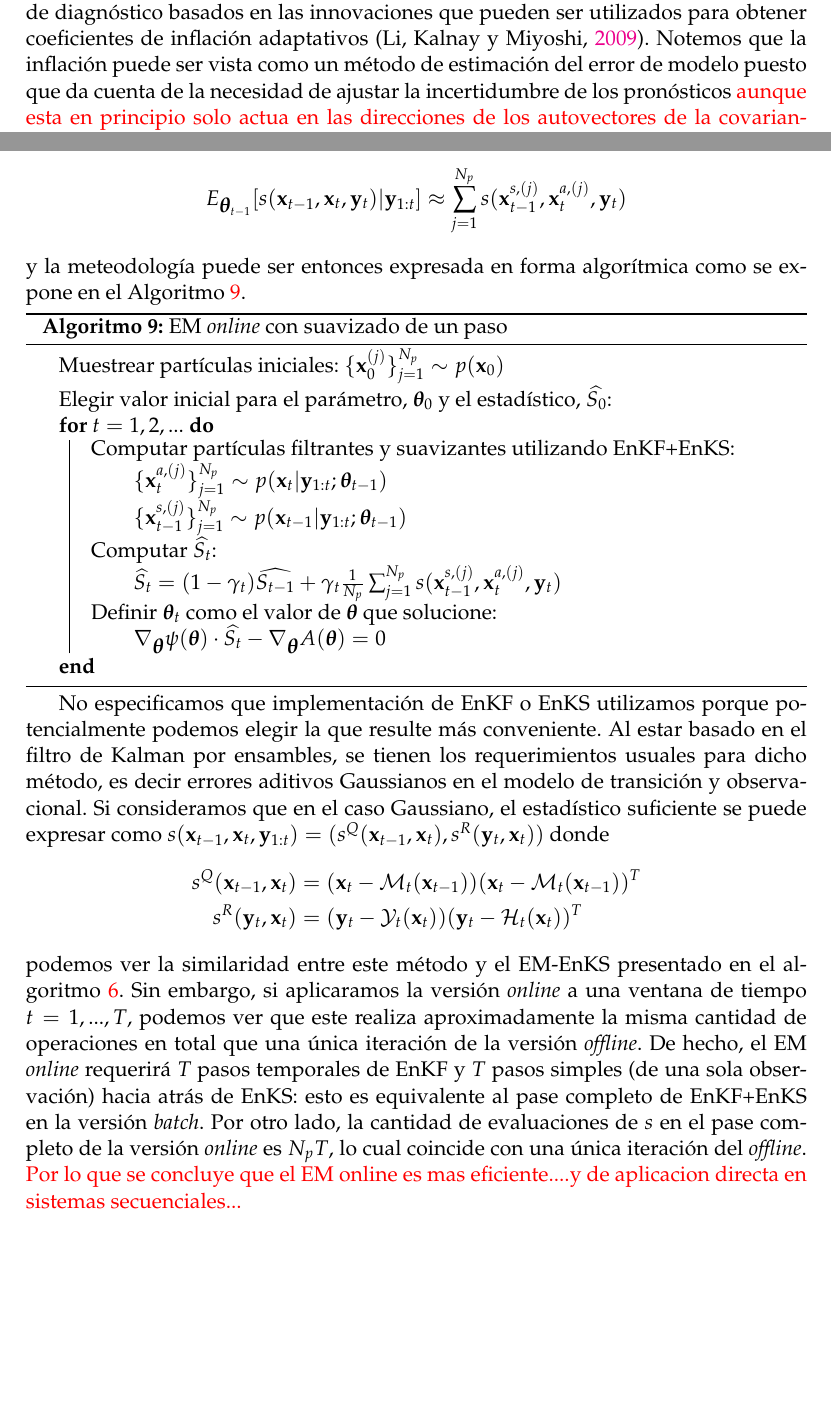
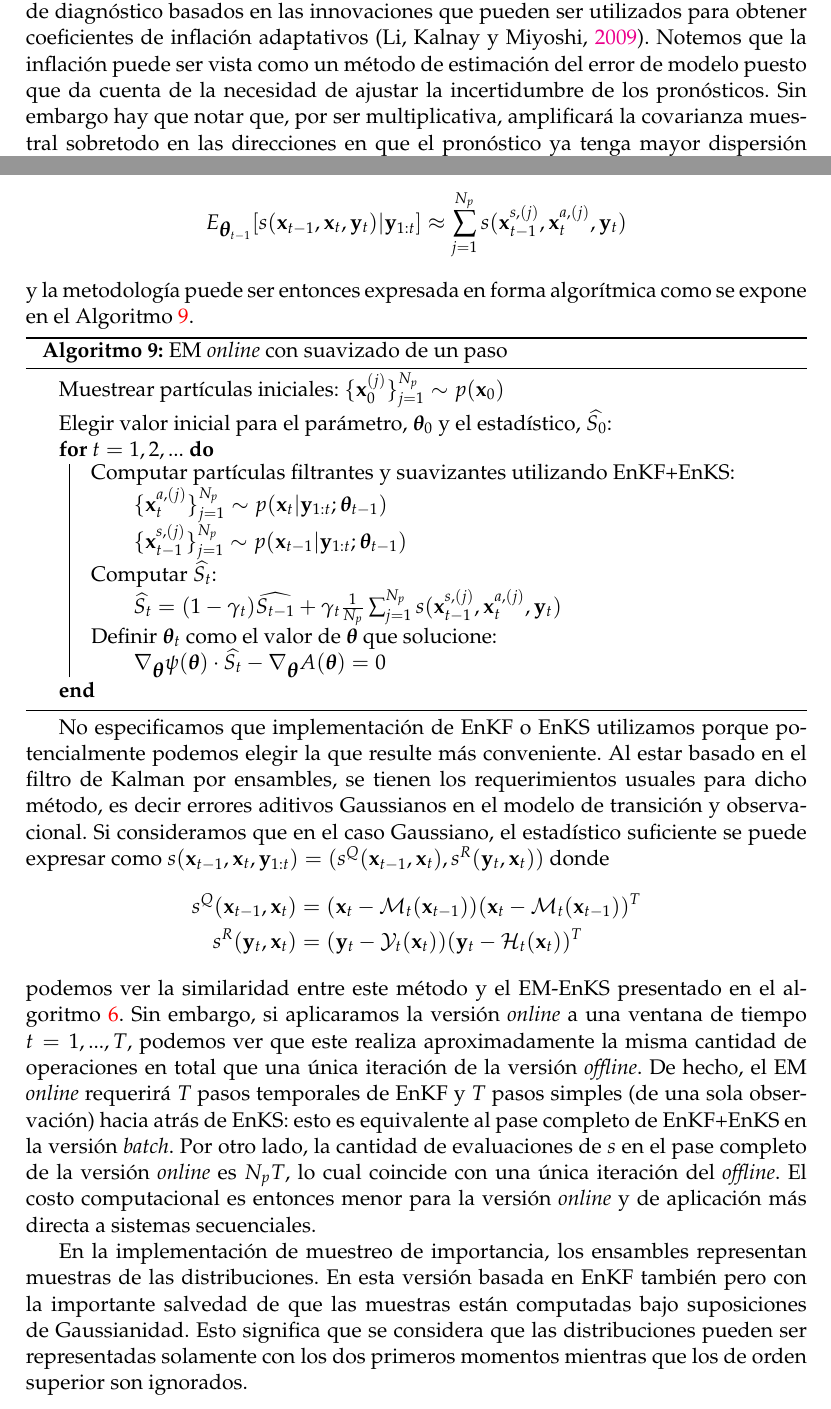
Before and after one commit to tjcocucci/tesis, a LaTeX thesis (main.tex, which reads chapters/03_error_estimation.tex): two parts of pages 33 and 47 of 82, joined at a grey line, cut so that both start at the same text, the shorter picture padded with empty space. Compiled offline with pdfLaTeX.

Commit message:
algunas incorporaciones en chp 03

```diff
--- a/chapters/03_error_estimation.tex
+++ b/chapters/03_error_estimation.tex
@@ -24,7 +24,7 @@ Para ilustrar la importancia de especificar correctamente $\v Q$ y $\v R$ consid
 
 Como hemos visto en la Sección \ref{sec:enkf}, los métodos basados en ensambles tienen tendencia a colapsar debido a errores de muestreo. El error de modelo cobra una relevancia especial pues está asociada a la dispersión de las partículas del pronóstico y por lo tanto es importante especificarlo correctamente para un buen desempeño del sistema de asimilación. Por su parte, en los filtros de partículas, el error de modelo se relaciona a la incerteza de cada partícula. Muchos filtros de partículas modernos buscan mejorar el muestreo llevando a las partículas a regiones de alta verosimilitud como por ejemplo los filtros de partículas implícitos \citep{Chorin2009, Atkins2013, Zhu2016}, los filtros de flujos de partículas temperados \citep{Daum2009} o el filtro de partículas con mapeo variacional \citep{Pulido2019}. Estos suponen el conocimiento de $\v Q$ y por lo tanto se hace relevante poder acoplarlos con una metodología de estimación de dichos errores.
 
-Se han desarrollado una gran cantidad de métodos para estimar estos errores. En \cite{Stroud2018} se apunta a maximizar la verosimilitud de las innovaciones (la diferencia entre la observación y el pronóstico mapeado al espacio observacional) utilizando inferencia Bayesiana. En otros trabajos se utilizan las covarianzas cruzadas entre innovaciones sucesivas para producir estimaciones de $\v Q$ y $\v R$ (Ver por ejemplo el trabajo seminal de \cite{Mehra1970} y una adaptación moderna basada en esta en \cite{Berry2013}). En el trabajo de \cite{Desroziers2005} se definen estadísticos de diagnóstico basados en las innovaciones que pueden ser utilizados para obtener coeficientes de inflación adaptativos \citep{Li2009}. Notemos que la inflación puede ser vista como un método de estimación del error de modelo puesto que da cuenta de la necesidad de ajustar la incertidumbre de los pronósticos \ma{aunque esta en principio solo actua en las direcciones de los autovectores de la covarianza muestral de la predicción REF}. Otra aproximación al problema, sobre la que nos centraremos aquí, es la maximización de la verosimilitud total a través del algoritmo EM (\textit{expectation-maximization}, \cite{Dempster1977}). Este método fue acoplado con éxito al filtro de Kalman tradicional para estimar $\v Q$ y $\v R$ en \cite{Shumway1982} y con posteridad al filtro de Kalman por ensambles combinado con un suavizador de Kalman por ensambles (ver por ejemplo \cite{Dreano2017}). Un buen compendio de todas estas técnicas se puede encontrar en \cite{Tandeo2020}.
+Se han desarrollado una gran cantidad de métodos para estimar estos errores. En \cite{Stroud2018} se apunta a maximizar la verosimilitud de las innovaciones (la diferencia entre la observación y el pronóstico mapeado al espacio observacional) utilizando inferencia Bayesiana. En otros trabajos se utilizan las covarianzas cruzadas entre innovaciones sucesivas para producir estimaciones de $\v Q$ y $\v R$ (Ver por ejemplo el trabajo seminal de \cite{Mehra1970} y una adaptación moderna basada en esta en \cite{Berry2013}). En el trabajo de \cite{Desroziers2005} se definen estadísticos de diagnóstico basados en las innovaciones que pueden ser utilizados para obtener coeficientes de inflación adaptativos \citep{Li2009}. Notemos que la inflación puede ser vista como un método de estimación del error de modelo puesto que da cuenta de la necesidad de ajustar la incertidumbre de los pronósticos. Sin embargo hay que notar que, por ser multiplicativa, amplificará la covarianza muestral sobretodo en las direcciones en que el pronóstico ya tenga mayor dispersión \citep{Hamill2005}. Otra aproximación al problema, sobre la que nos centraremos aquí, es la maximización de la verosimilitud total a través del algoritmo EM (\textit{expectation-maximization}, \cite{Dempster1977}). Este método fue acoplado con éxito al filtro de Kalman tradicional para estimar $\v Q$ y $\v R$ en \cite{Shumway1982} y con posteridad al filtro de Kalman por ensambles combinado con un suavizador de Kalman por ensambles (ver por ejemplo \cite{Dreano2017}). Un buen compendio de todas estas técnicas se puede encontrar en \cite{Tandeo2020}.
 
 Dentro de toda la variedad de métodos para la estimación de errores observacionales y de modelo distinguimos los métodos \textit{offline} de los \textit{online}. Los primeros toman una ventana de observaciones $\v y_{1:T}$ y dan en base a estas una única estimación para $\v Q$ y $\v R$ para todos los tiempos $t = 1, ..., T$. El algoritmo EM es usualmente implementado de esta manera, utilizando un lote (\textit{batch}) de observaciones (tal es el caso en \cite{Dreano2017, Tandeo2015, Pulido2018}) y aplican el EnKF en combinación con el EnKS. Este procedimiento se adaptó para filtros de partículas en \cite{Lucini2021} sorteando la necesidad de utilizar un suavizador de partículas. En muchas aplicaciones no se utilizan suavizadores porque sólo hay interés en las distribuciones filtrantes y pronósticos y se implementan alternando predicción con análisis. Esto ahorra el costo computacional del suavizado y el almacentamiento de todas las estimaciones anteriores necesarias para el suavizador. En estos escenarios es impráctica o inviable la aplicación de métodos de estimación \textit{offline} y se hace necesario utilizar técnicas \textit{online} (también llamadas secuenciales o adaptativas). Estas producen estimaciones de $\v Q$ y $\v R$ de manera secuencial, es decir en cada ciclo de asimilación y utilizando la información de la observación que está siendo procesada (y no de todo el lote de observaciones de manera simultánea). En el trabajo de \cite{Neal1998} se propone una adaptación \textit{online} para el algoritmo EM y, en el contexto de modelos de Markov escondidos, podemos mencionar el algoritmo propuesto en \cite{Cappe2009} que implementa ideas de EM secuencial acoplados a filtros de partículas y las implementaciones de \cite{Andrieu2003} que utilizan pseudo-verosimilitudes basadas en mini-lotes de datos. También es necesario mencionar que existen implementaciones \textit{online} para estimación de errores que no están basadas en EM como por ejemplo la que se puede encontrar en \cite{Berry2013}.
 
@@ -310,7 +310,7 @@ donde $\v S_t^f$ y $\v S_t^a$ son tal como se las especifica en la sección \ref
 \begin{align*}
     E_{\gv\theta_{t-1}} [s(\v x_{t-1}, \v x_t, \v y_t) | \v y_{1:t}] \approx \sum_{j=1}^{N_p} s(\v x_{t-1}^{s, (j)}, \v x_{t}^{a, (j)}, \v y_t)
 \end{align*}
-y la meteodología puede ser entonces expresada en forma algorítmica como se expone en el Algoritmo \ref{algo:onlineEM_OSS}.
+y la metodología puede ser entonces expresada en forma algorítmica como se expone en el Algoritmo \ref{algo:onlineEM_OSS}.
 
 \begin{algorithm}[H]\label{algo:onlineEM_OSS}
 
@@ -333,7 +333,9 @@ se puede expresar como $s(\v x_{t-1}, \v x_t, \v y_{1:t}) = (s^Q(\v x_{t-1}, \v
     s^Q(\v x_{t-1}, \v x_t) &= (\v x_t - \mathcal{M}_t(\v x_{t-1}))(\v x_t - \mathcal{M}_t(\v x_{t-1}))^T \\
     s^R(\v y_t, \v x_t) &= (\v y_t - \mathcal{Y}_t(\v x_t))(\v y_t - \mathcal{H}_t(\v x_t))^T
 \end{align*}
-podemos ver la similaridad entre este método y el EM-EnKS presentado en el algoritmo \ref{algo:em_enks}. Sin embargo, si aplicaramos  la versión \textit{online} a una ventana de tiempo $t = 1, ..., T$, podemos ver que este realiza aproximadamente la misma cantidad de operaciones en total que una única iteración de la versión \textit{offline}. De hecho, el EM \textit{online} requerirá $T$ pasos temporales de EnKF y $T$ pasos simples (de una sola observación) hacia atrás de EnKS: esto es equivalente al pase completo de EnKF+EnKS en la versión \textit{batch}. Por otro lado, la cantidad de evaluaciones de $s$ en el pase completo de la versión \textit{online} es $N_pT$, lo cual coincide con una única iteración del \textit{offline}. \ma{Por lo que se concluye que el EM online es mas eficiente....y de aplicacion directa en sistemas secuenciales...}
+podemos ver la similaridad entre este método y el EM-EnKS presentado en el algoritmo \ref{algo:em_enks}. Sin embargo, si aplicaramos  la versión \textit{online} a una ventana de tiempo $t = 1, ..., T$, podemos ver que este realiza aproximadamente la misma cantidad de operaciones en total que una única iteración de la versión \textit{offline}. De hecho, el EM \textit{online} requerirá $T$ pasos temporales de EnKF y $T$ pasos simples (de una sola observación) hacia atrás de EnKS: esto es equivalente al pase completo de EnKF+EnKS en la versión \textit{batch}. Por otro lado, la cantidad de evaluaciones de $s$ en el pase completo de la versión \textit{online} es $N_p T$, lo cual coincide con una única iteración del \textit{offline}. El costo computacional es entonces menor para la versión \textit{online} y de aplicación más directa a sistemas secuenciales.
+
+En la implementación de muestreo de importancia, los ensambles representan muestras de las distribuciones. En esta versión basada en EnKF también pero con la importante salvedad de que las muestras están computadas bajo suposiciones de Gaussianidad. Esto significa que se considera que las distribuciones pueden ser representadas solamente con los dos primeros momentos mientras que los de orden superior son ignorados.
 
 \section{EM \textit{online}: evaluación experimental}
 
```
Also changed, not shown: chapters/03_error_estimation.tex (4 more changed lines).
